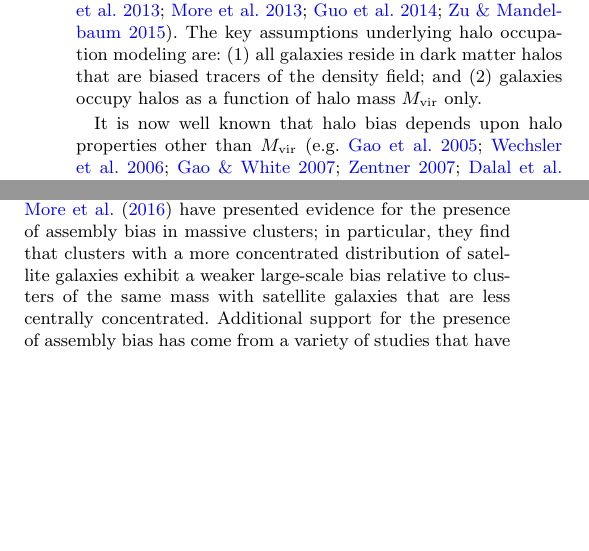
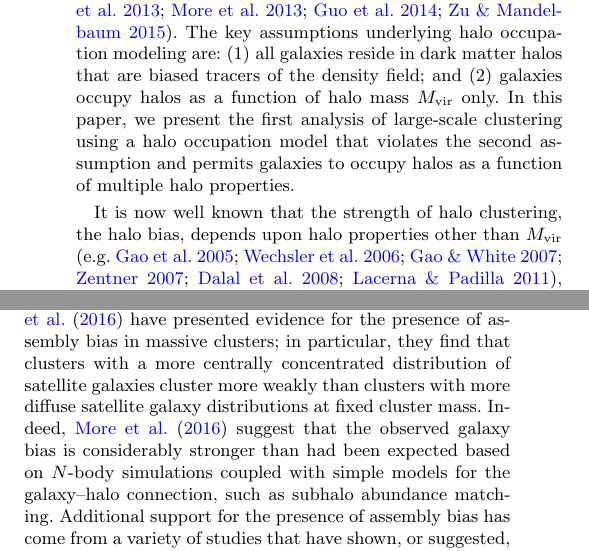
Before and after one commit to andrew-zentner/abmcmc, a LaTeX paper (ms.tex): two parts of the columns of page 1 of 12, joined at a grey line, cut so that both start at the same text, the shorter picture padded with empty space. Compiled offline with pdfLaTeX; an older LaTeX class or package is replaced by its successor; a missing bibliography style is replaced by a similar one.

Commit message:
Added ms.pdf to repository. Small grammatical changes to introduction.

```diff
--- a/ms.tex
+++ b/ms.tex
@@ -81,7 +81,7 @@ Constraints on Assembly Bias from Galaxy Clustering
 
 \author[Zentner et al.]
 {Andrew R. Zentner$^{1}$, Andrew Hearin$^{2}$, Frank C. van den Bosch$^{3},$ \newauthor
-Antonio Villareal$^{1}$, Johannes U. Lange$^{3}$, P. Rogers Nelson$^{4}$\\ \\
+Antonio Villareal$^{1}$, Johannes U. Lange$^{3}$, Kuan Wang$^{1}$, and P. Rogers Nelson$^{4}$\\ \\
 $^1$Department of Physics and Astronomy \& Pittsburgh Particle Physics, Astrophysics, and Cosmology Center (PITT PACC),\\ University of Pittsburgh, Pittsburgh, PA 15260\\
 $^2$Yale Center for Astronomy \& Astrophysics, Yale University, New Haven, CT\\
 $^3$Department of Astronomy, Yale University, P.O. Box 208101, New Haven, CT\\
@@ -138,7 +138,11 @@ measurements to constrain galaxy formation models and cosmology
 underlying halo occupation modeling are: (1) all galaxies reside in
 dark matter halos that are biased tracers of the density field; and
 (2) galaxies occupy halos as a function of halo mass $\mvir$ only.
+In this paper, we present the first analysis of large-scale clustering using
+a halo occupation model that violates the second assumption and permits
+galaxies to occupy halos as a function of multiple halo properties.
 
-It is now well known that halo bias depends upon halo properties other than $\mvir$
+
+It is now well known that the strength of halo clustering, the halo bias,
+depends upon halo properties other than $\mvir$
 \citep[e.g.][]{gao_etal05,wechsler06,gao_white07,zentner07,dalal_etal08,lacerna11},
-an effect called halo assembly bias. If galaxies occupy halos as a
@@ -159,10 +162,12 @@ galaxies favors models in which stellar mass depends upon a
 combination of $\mvir$ and halo concentration.
 \citet{miyatake_etal16} and \citet{more_etal16} have
 presented evidence for the presence of assembly bias in massive
-clusters; in particular, they find that clusters with a more
-concentrated distribution of satellite galaxies exhibit a weaker large-scale bias
-relative to clusters of the same mass with satellite galaxies that
-are less centrally concentrated.
+clusters; in particular, they find that clusters with a more centrally concentrated
+distribution of satellite galaxies cluster more weakly than clusters with more
+diffuse satellite galaxy distributions at fixed cluster mass. Indeed, \citet{more_etal16}
+suggest that the observed galaxy bias is considerably stronger than had been
+expected based on $N$-body simulations coupled with simple models for the
+galaxy--halo connection, such as subhalo abundance matching.
 Additional support for the presence of assembly bias has come from a
 variety of studies that have shown, or suggested, that the large-scale
 environment of dark matter halos of fixed mass
```
Also changed, not shown: ms.pdf (added), ms.tex (22 more changed lines).
